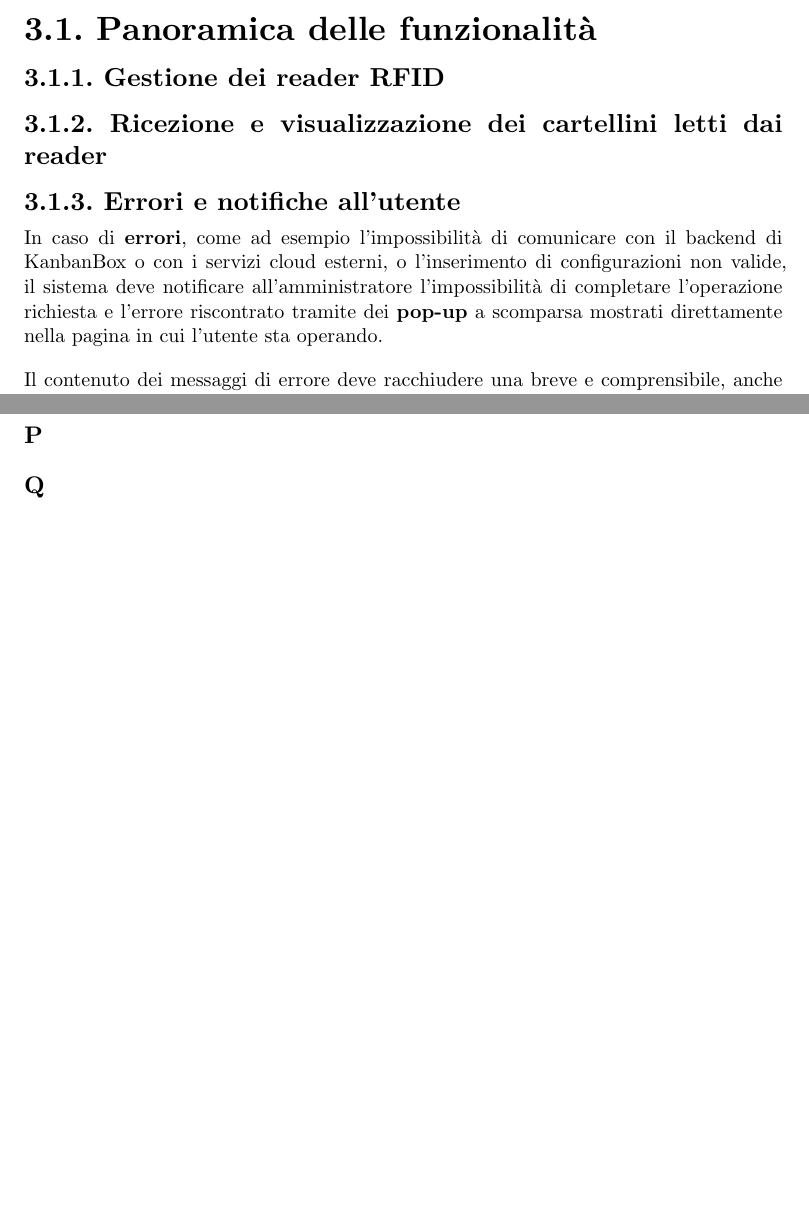
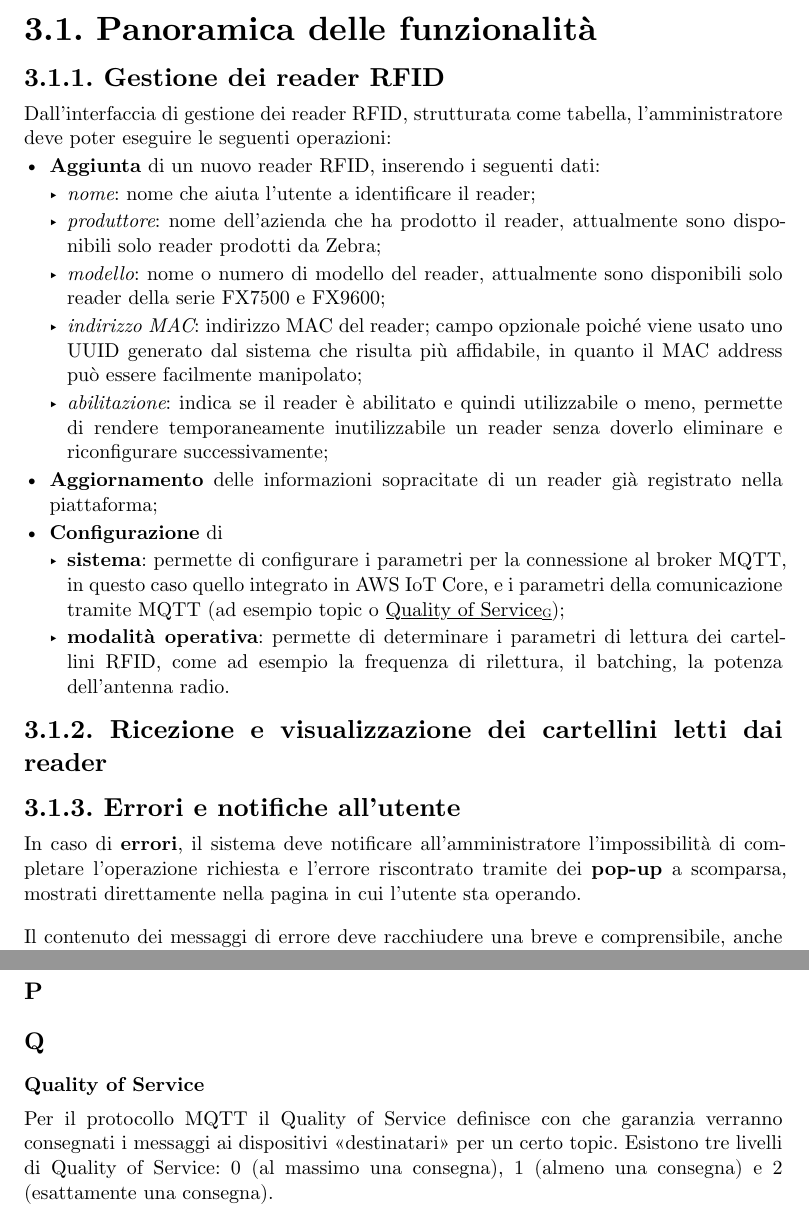
Before and after one commit to lucaribon/thesis, a Typst document (thesis.typ, which reads appendix/glossary/glossary.typ, chapters/requirements.typ): two parts of pages 21 and 44 of 45, joined at a grey line, cut so that both start at the same text, the shorter picture padded with empty space. Compiled offline with Typst 0.15.

Commit message:
capitolo 3;

```diff
--- a/appendix/glossary/glossary.typ
+++ b/appendix/glossary/glossary.typ
@@ -80,6 +80,9 @@ Message Queuing Telemetry Transport, è un protocollo di messaggistica basata su
 == P
 
 == Q
+=== Quality of Service
+<glossary-qos>
+Per il protocollo MQTT il Quality of Service definisce con che garanzia verranno consegnati i messaggi ai dispositivi "destinatari" per un certo topic. Esistono tre livelli di Quality of Service: 0 (al massimo una consegna), 1 (almeno una consegna) e 2 (esattamente una consegna).\
 
 == R
 === RFID
--- a/chapters/requirements.typ
+++ b/chapters/requirements.typ
@@ -9,11 +9,22 @@
 == Panoramica delle funzionalità
 // TODO: forse dare più spazio alla descrizione, quindi fare capitolo requisiti e poi tracciamento?
 === Gestione dei reader RFID
+Dall'interfaccia di gestione dei reader RFID, strutturata come tabella, l'amministratore deve poter eseguire le seguenti operazioni:
+- *Aggiunta* di un nuovo reader RFID, inserendo i seguenti dati:
+    - _nome_: nome che aiuta l'utente a identificare il reader;
+    - _produttore_: nome dell'azienda che ha prodotto il reader, attualmente sono disponibili solo reader prodotti da Zebra;
+    - _modello_: nome o numero di modello del reader, attualmente sono disponibili solo reader della serie FX7500 e FX9600;
+    - _indirizzo MAC_: indirizzo MAC del reader; campo opzionale poiché viene usato uno UUID generato dal sistema che risulta più affidabile, in quanto il MAC address può essere facilmente manipolato;
+    - _abilitazione_: indica se il reader è abilitato e quindi utilizzabile o meno, permette di rendere temporaneamente inutilizzabile un reader senza doverlo eliminare e riconfigurare successivamente;
+- *Aggiornamento* delle informazioni sopracitate di un reader già registrato nella piattaforma;
+- *Configurazione* di
+    - *sistema*: permette di configurare i parametri per la connessione al broker MQTT, in questo caso quello integrato in AWS IoT Core, e i parametri della comunicazione tramite MQTT (ad esempio topic o #gloss("Quality of Service", <glossary-qos>));
+    - *modalità operativa*: permette di determinare i parametri di lettura dei cartellini RFID, come ad esempio la frequenza di rilettura, il batching, la potenza dell'antenna radio.
 
 === Ricezione e visualizzazione dei cartellini letti dai reader
 
 === Errori e notifiche all'utente
-In caso di *errori*, come ad esempio l'impossibilità di comunicare con il backend di KanbanBox o con i servizi cloud esterni, o l'inserimento di configurazioni non valide, il sistema deve notificare all'amministratore l'impossibilità di completare l'operazione richiesta e l'errore riscontrato tramite dei *pop-up* a scomparsa mostrati direttamente nella pagina in cui l'utente sta operando.
+In caso di *errori*, il sistema deve notificare all'amministratore l'impossibilità di completare l'operazione richiesta e l'errore riscontrato tramite dei *pop-up* a scomparsa, mostrati direttamente nella pagina in cui l'utente sta operando.
 
 Il contenuto dei messaggi di errore deve racchiudere una breve e comprensibile, anche per utenti non tecnici, descrizione dell'errore riscontrato; inoltre, ove possibile, deve fornire dettagli utili a comprendere il problema, come ad esempio l'identificativo della risorsa su cui si stava operando.
 
```
Also changed, not shown: chapters/requirements.typ (2 more changed lines).
